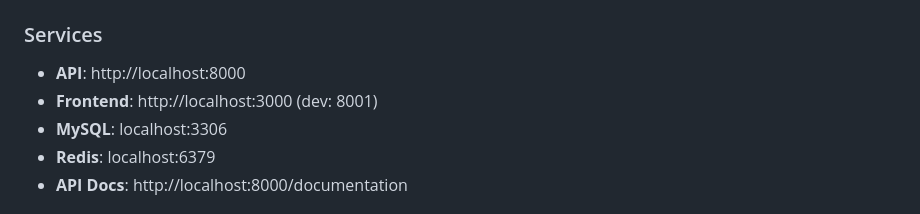
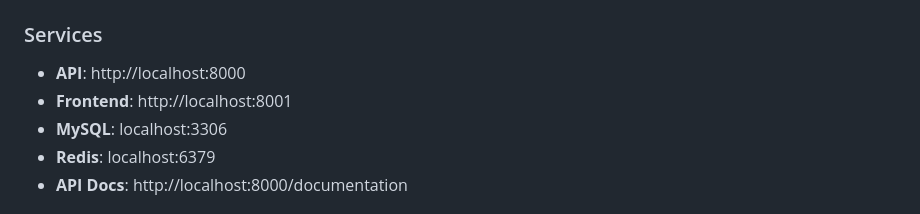
Before and after one commit to arnonrdp/LivroLog, a Markdown page: CLAUDE.md, the part around the change. GitHub-like rendering.

```diff
--- a/CLAUDE.md
+++ b/CLAUDE.md
@@ -25,7 +25,7 @@ LivroLog/
 ### Services
 
 - **API**: http://localhost:8000
-- **Frontend**: http://localhost:3000 (dev: 8001)
+- **Frontend**: http://localhost:8001
 - **MySQL**: localhost:3306
 - **Redis**: localhost:6379
 - **API Docs**: http://localhost:8000/documentation
```
Also changed, not shown: README.md (+1 -1 lines).
